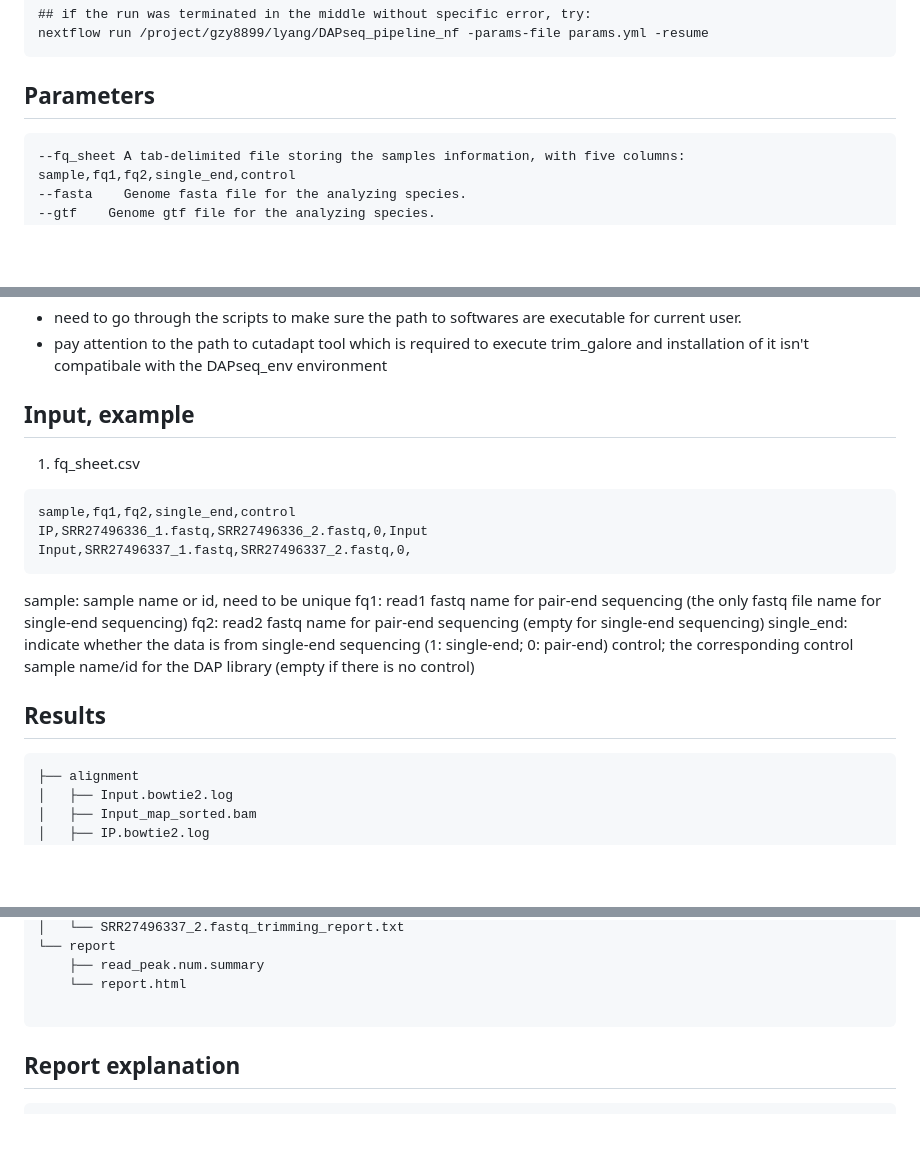
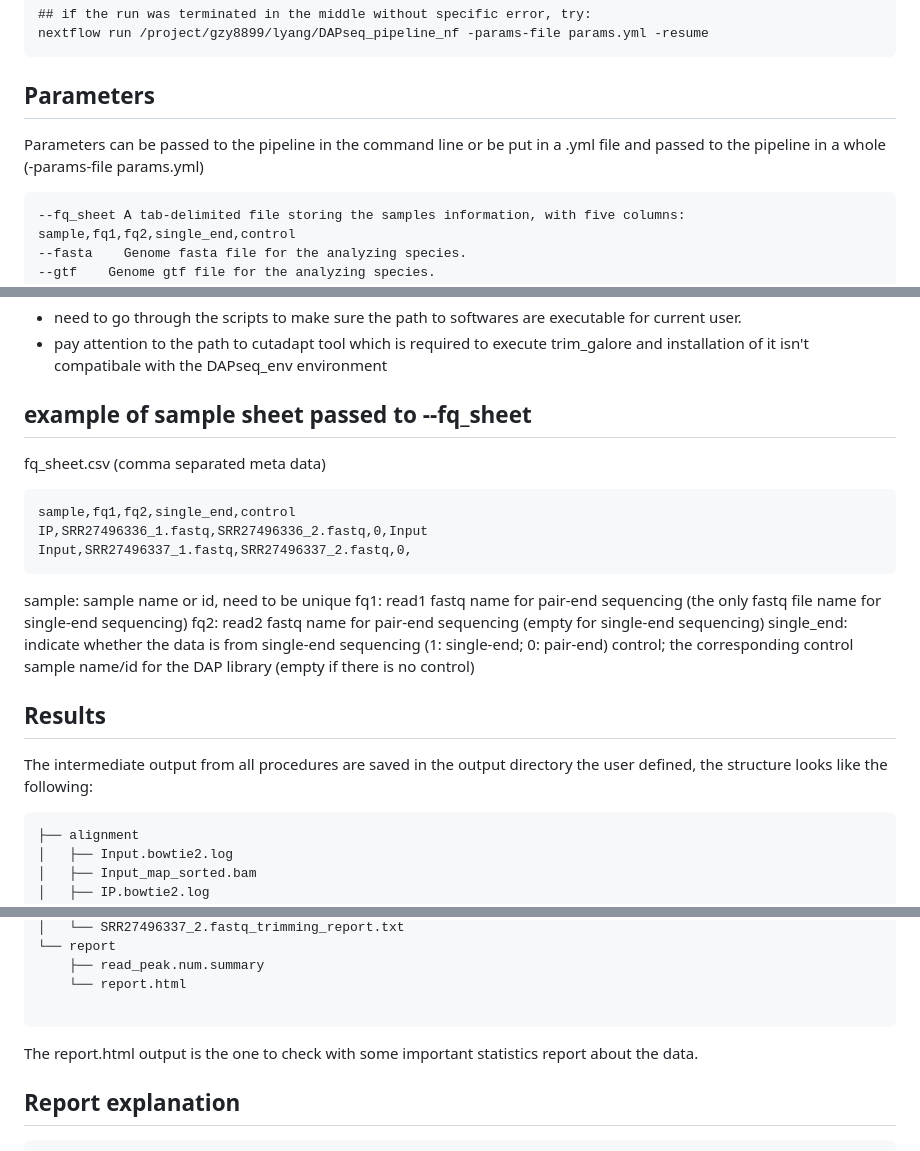
Before and after one commit to mmyoung/DAPseq_pipeline_nf, a Markdown page: README.md, 3 parts joined by grey strips. Drawn GitHub-style; blank space fills up the shorter version.

````diff
--- a/README.md
+++ b/README.md
@@ -31,6 +31,8 @@ nextflow run /project/gzy8899/lyang/DAPseq_pipeline_nf -params-file params.yml -
 ```
 
 ## Parameters
+
+Parameters can be passed to the pipeline in the command line or be put in a .yml file and passed to the pipeline in a whole (-params-file params.yml)
 ```
 --fq_sheet A tab-delimited file storing the samples information, with five columns: sample,fq1,fq2,single_end,control
 --fasta    Genome fasta file for the analyzing species.
@@ -48,8 +50,8 @@ nextflow run /project/gzy8899/lyang/DAPseq_pipeline_nf -params-file params.yml -
 * need to go through the scripts to make sure the path to softwares are executable for current user.
 * pay attention to the path to cutadapt tool which is required to execute trim_galore and installation of it isn't compatibale with the DAPseq_env environment
 
-## Input, example
-1. fq_sheet.csv
+## example of sample sheet passed to --fq_sheet
+fq_sheet.csv (comma separated meta data)
 ```
 sample,fq1,fq2,single_end,control
 IP,SRR27496336_1.fastq,SRR27496336_2.fastq,0,Input
@@ -62,6 +64,8 @@ single_end: indicate whether the data is from single-end sequencing (1: single-e
 control; the corresponding control sample name/id for the DAP library (empty if there is no control)
 
 ## Results
+The intermediate output from all procedures are saved in the output directory the user defined, the structure looks like the following:
+
 ```
 ├── alignment
 │   ├── Input.bowtie2.log
@@ -111,6 +115,7 @@ control; the corresponding control sample name/id for the DAP library (empty if
     └── report.html
 
 ```
+The report.html output is the one to check with some important statistics report about the data.
 
 ## Report explanation
 ```
````
